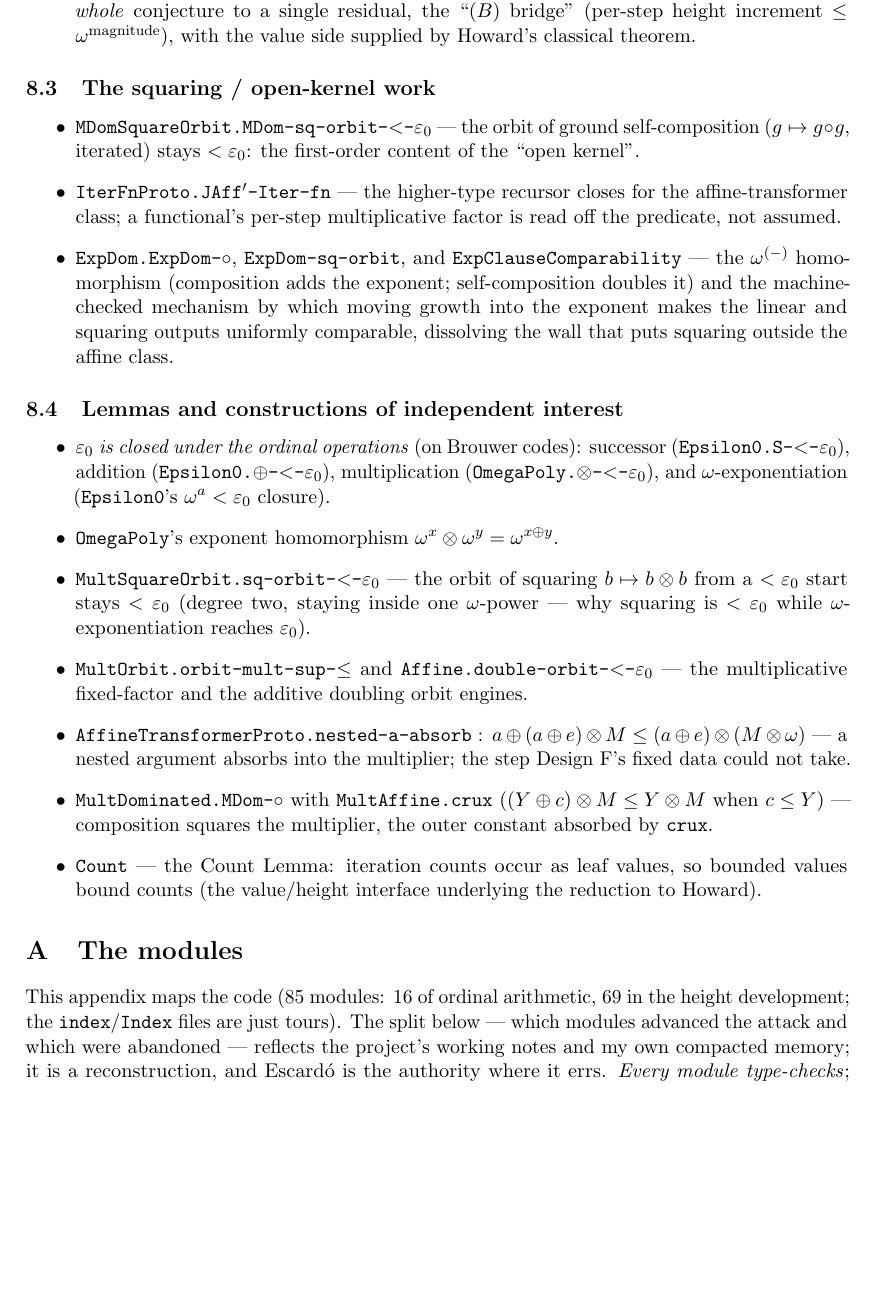
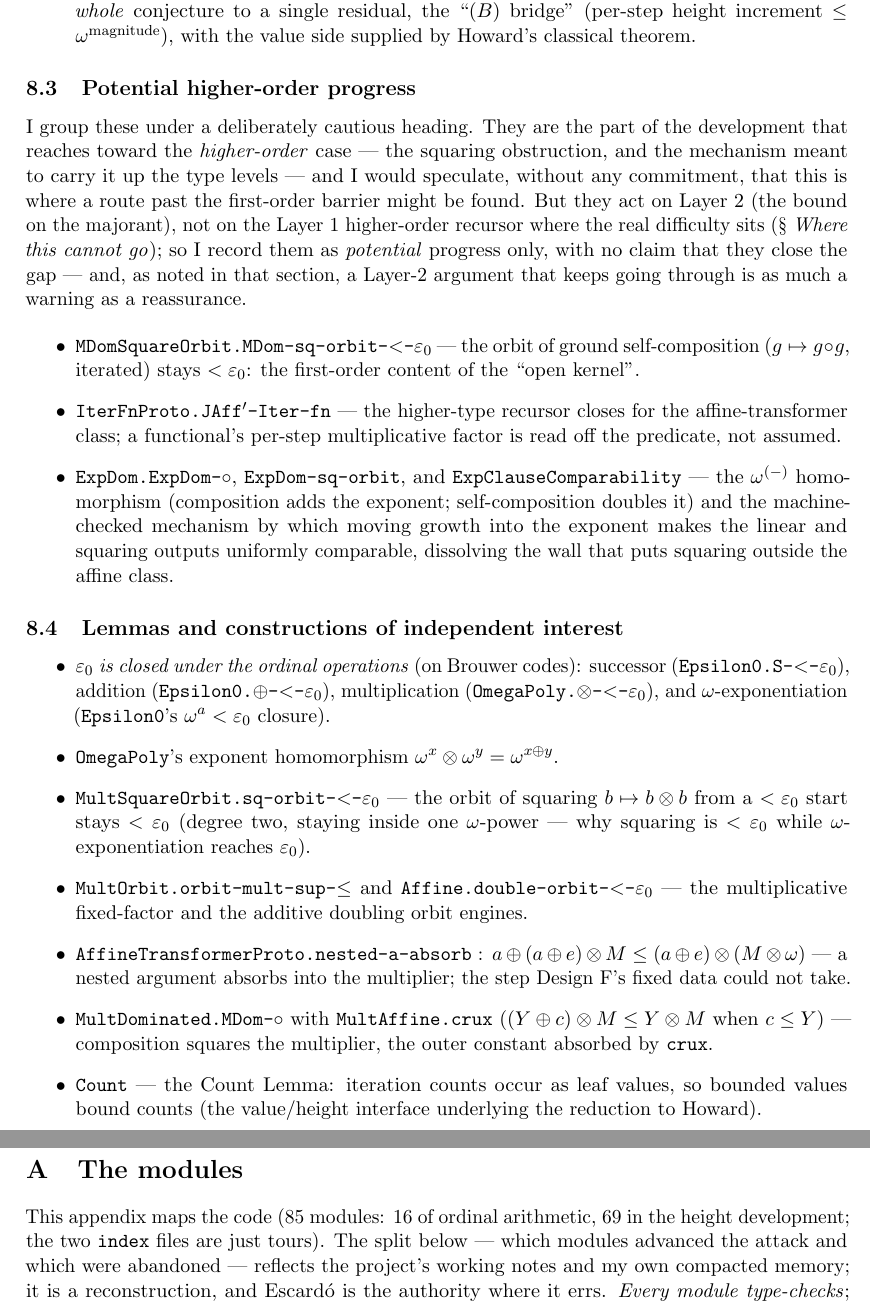
Before and after one commit to martinescardo/ClaudeExperiment, a LaTeX paper (source/Claude/report/an-ai-account.tex): part of page 7 of 9 before the commit and two parts of pages 7 and 8 of 10 after it, the two joined at a grey line, cut so that both start at the same text, the shorter picture padded with empty space. Compiled offline with pdfLaTeX.

Commit message:
Report: reframe §8 squaring subsection as 'Potential higher-order progress'
Retitle the 'squaring / open-kernel work' subsection to 'Potential higher-order
progress' and add a cautious, non-committal lead (speculation flagged as such;
Layer-2 vs the open Layer-1 crux made explicit). The three machine-checked
items are unchanged. Also fix a stale reference: 'index/Index files' -> 'two
index files' after the earlier rename. PDF rebuilt.

Co-Authored-By: Claude Opus 4.8 <noreply@anthropic.com>

```diff
--- a/source/Claude/report/an-ai-account.tex
+++ b/source/Claude/report/an-ai-account.tex
@@ -439,7 +439,18 @@ genuine fragment already containing the recursor and almost all of $S$.
   value side supplied by Howard's classical theorem.
 \end{itemize}
 
-\subsection{The squaring / open-kernel work}
+\subsection{Potential higher-order progress}
+
+I group these under a deliberately cautious heading. They are the part of the
+development that reaches toward the \emph{higher-order} case --- the squaring
+obstruction, and the mechanism meant to carry it up the type levels --- and I
+would speculate, without any commitment, that this is where a route past the
+first-order barrier might be found. But they act on Layer~2 (the bound on the
+majorant), not on the Layer~1 higher-order recursor where the real difficulty
+sits (\S~\emph{Where this cannot go}); so I record them as \emph{potential}
+progress only, with no claim that they close the gap --- and, as noted in that
+section, a Layer-2 argument that keeps going through is as much a warning as a
+reassurance.
 
 \begin{itemize}
 \item \code{MDomSquareOrbit.MDom-sq-orbit-$<$-$\eps$} --- the orbit of ground
@@ -487,7 +498,7 @@ genuine fragment already containing the recursor and almost all of $S$.
 \section{The modules}
 
 This appendix maps the code (85 modules: 16 of ordinal arithmetic, 69 in the
-height development; the \code{index}/\code{Index} files are just tours). The
+height development; the two \code{index} files are just tours). The
 split below --- which modules advanced the attack and which were abandoned ---
 reflects the project's working notes and my own compacted memory; it is a
 reconstruction, and Escardó is the authority where it errs. \emph{Every module
```
Also changed, not shown: source/Claude/report/an-ai-account.pdf.
